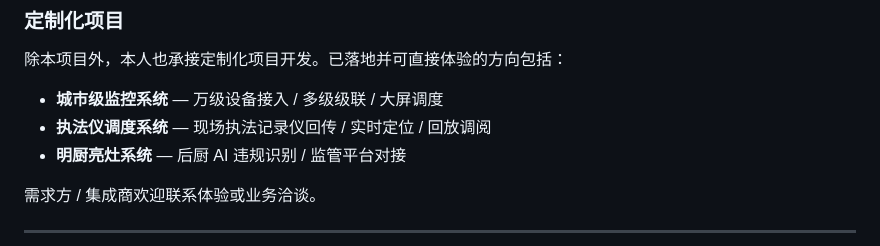
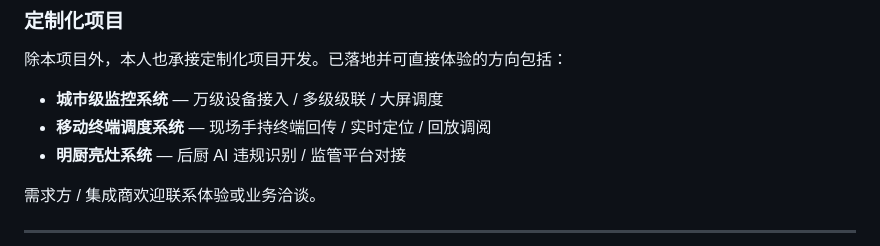
Before and after one commit to Frank-Coding97/uvp-gb28181-sim, a Markdown page: README.md, the part around the change. GitHub-like rendering.

Commit message:
docs(readme): 定制化项目里的执法仪表述改为移动终端
Gitee 侧 README 展示区显示「内容可能含有违规信息」，他人视角看不到正文。分支二分实测确认命中的是警用装备类词，与图片、链接无关。

改为移动终端表述，技术含义不变。

```diff
--- a/README.md
+++ b/README.md
@@ -361,7 +361,7 @@ export JAVA_HOME=/opt/homebrew/opt/openjdk@17
 除本项目外，本人也承接定制化项目开发。已落地并可直接体验的方向包括：
 
 - **城市级监控系统** — 万级设备接入 / 多级级联 / 大屏调度
-- **执法仪调度系统** — 现场执法记录仪回传 / 实时定位 / 回放调阅
+- **移动终端调度系统** — 现场手持终端回传 / 实时定位 / 回放调阅
 - **明厨亮灶系统** — 后厨 AI 违规识别 / 监管平台对接
 
 需求方 / 集成商欢迎联系体验或业务洽谈。
```
